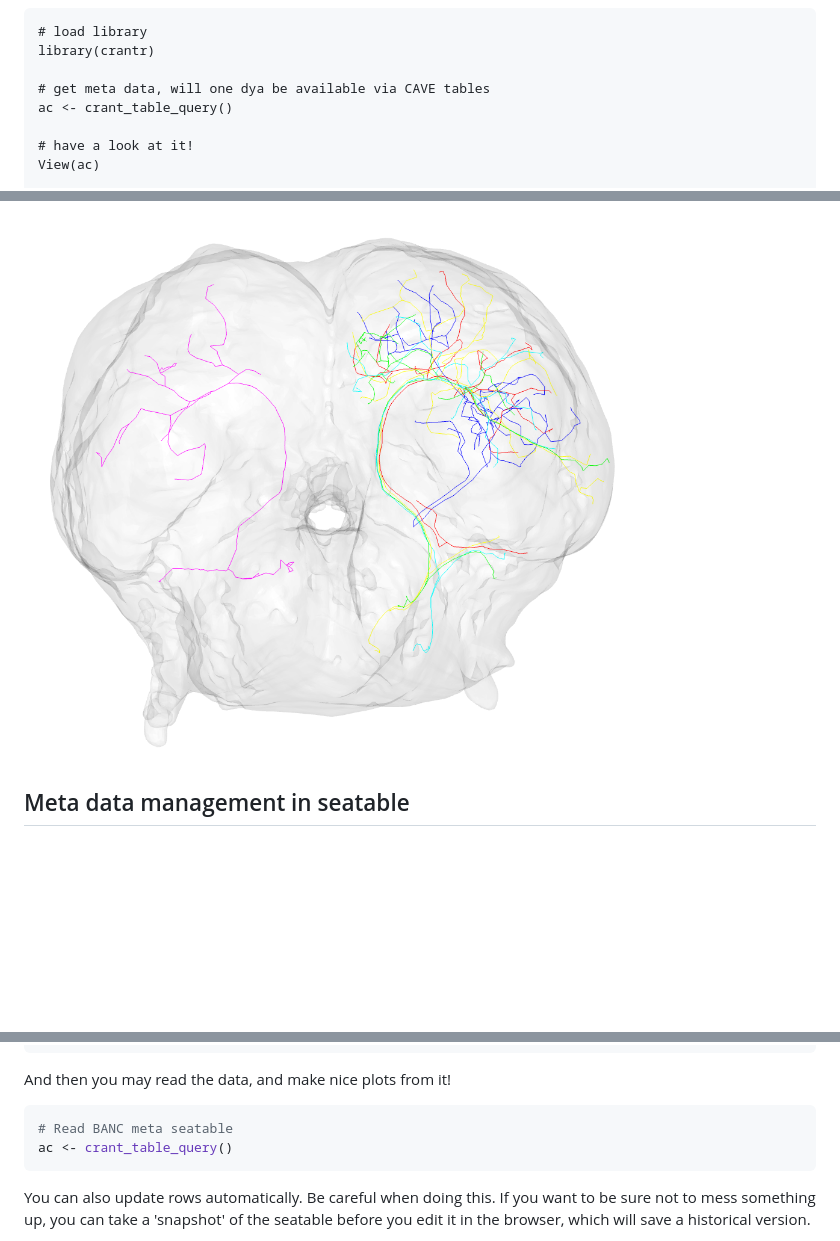
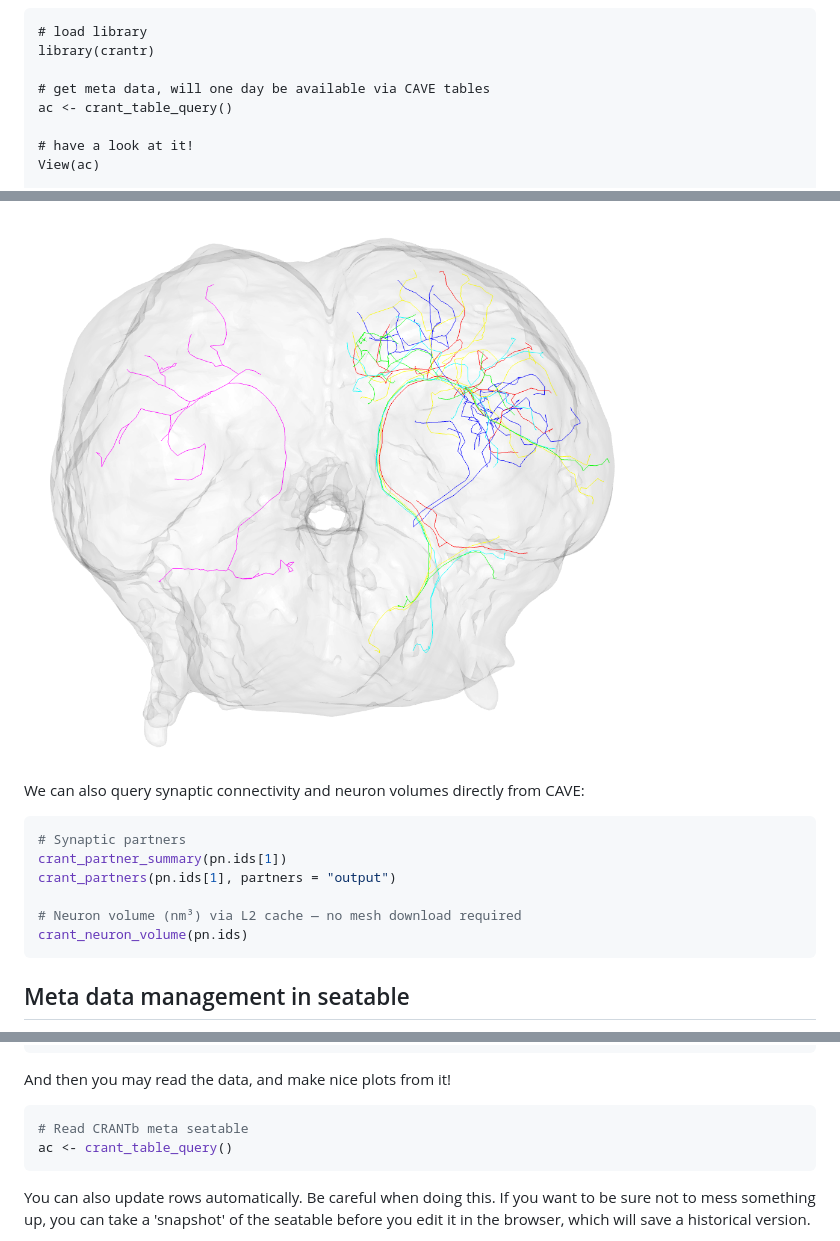
Before and after one commit to flyconnectome/crantr, a Markdown page: README.md, 3 parts joined by grey strips. GitHub-like rendering; blank space fills up the shorter version.

````diff
--- a/README.md
+++ b/README.md
@@ -132,7 +132,7 @@ If you are a collaborator on the project and have access to our [seatable](https
 # load library
 library(crantr)
 
-# get meta data, will one dya be available via CAVE tables
+# get meta data, will one day be available via CAVE tables
 ac <- crant_table_query()
 
 # have a look at it!
@@ -203,6 +203,17 @@ plot3d(pn.skels, lwd = 1)
 
 ![crantb_example_neuron_skeletons](https://github.com/flyconnectome/crantr/blob/main/inst/images/crantb_example_neuron_skeletons.png?raw=true)
 
+We can also query synaptic connectivity and neuron volumes directly from CAVE:
+
+```r
+# Synaptic partners
+crant_partner_summary(pn.ids[1])
+crant_partners(pn.ids[1], partners = "output")
+
+# Neuron volume (nm³) via L2 cache — no mesh download required
+crant_neuron_volume(pn.ids)
+```
+
 ## Meta data management in seatable
 
 ![ant_table](https://github.com/flyconnectome/crantr/blob/main/inst/images/ant_table.png?raw=true)
@@ -246,7 +257,7 @@ crant_table_set_token(user="MY_EMAIL_FOR_SEATABLE",
 And then you may read the data, and make nice plots from it!
 
 ```r
-# Read BANC meta seatable
+# Read CRANTb meta seatable
 ac <- crant_table_query()
 ```
 
````
Also changed, not shown: other parts of README.md (+1 -1 lines).
